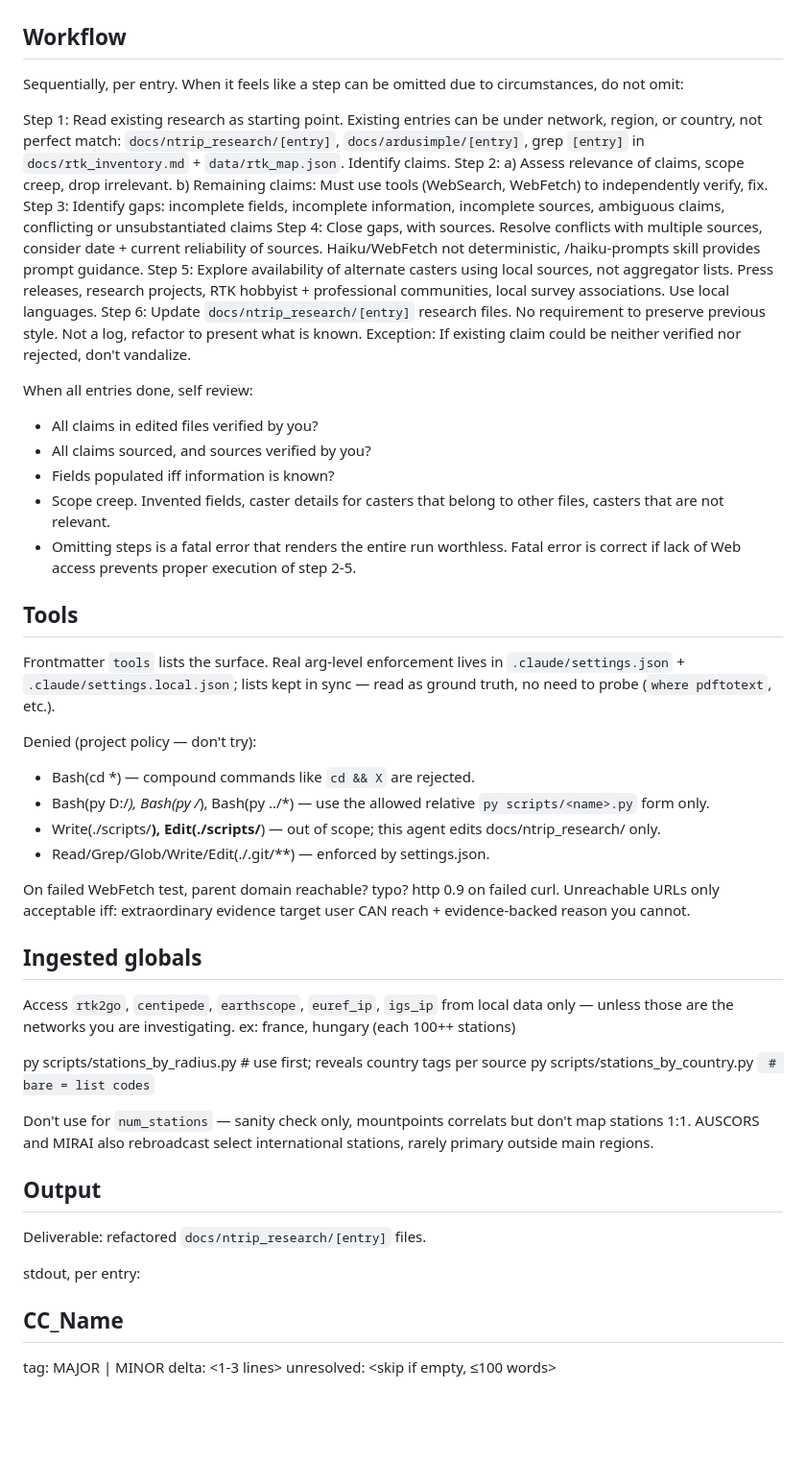
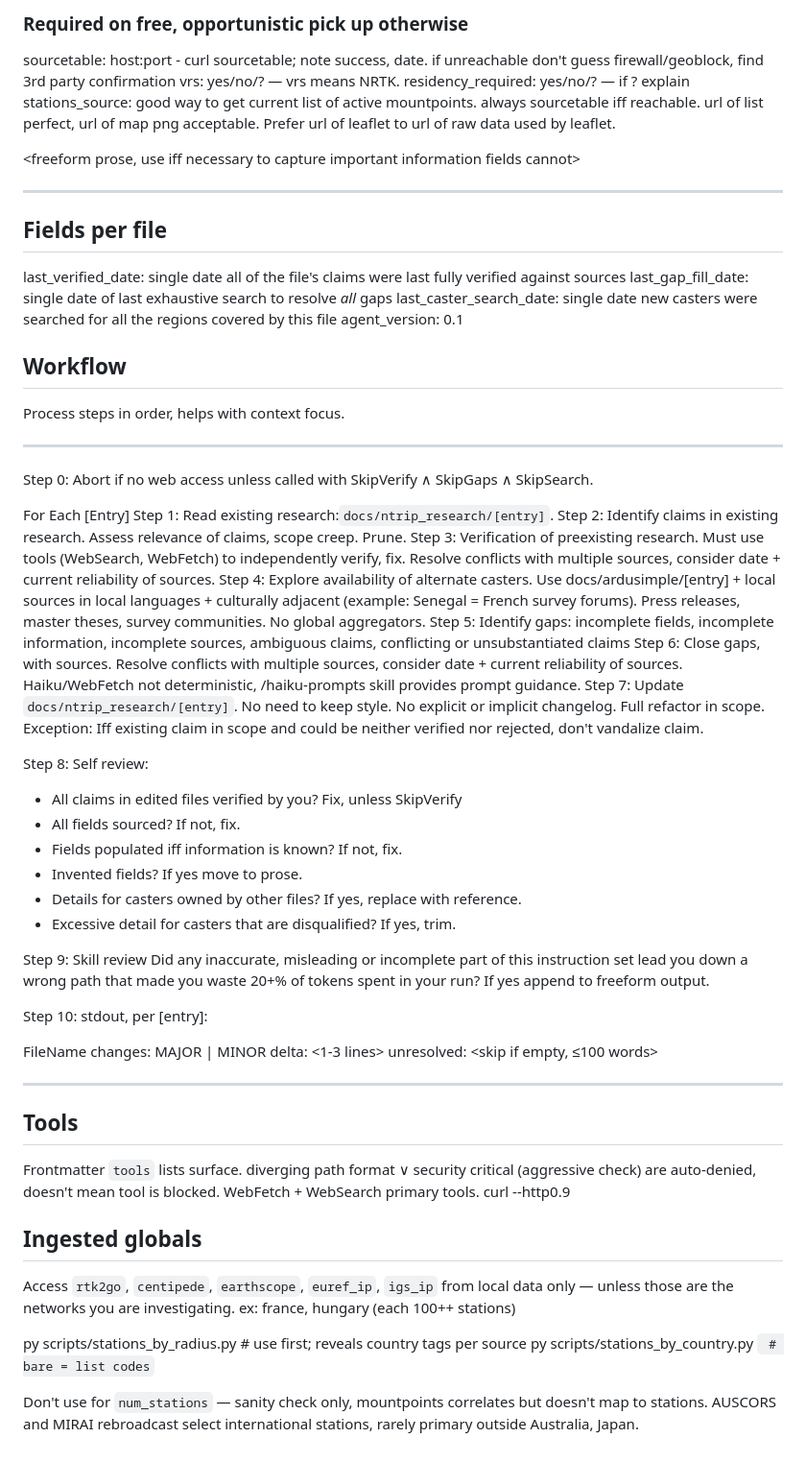
Before and after one commit to sacrusha/ntrip-mountpoint-map, a Markdown page: .claude/agents/ntrip-research.md, the part around one of its changes. Shown at 96% size. Rendered like a GitHub page; blank space fills up the shorter version.

Commit message:
agent writing practice
Experimenting with performance of different agent definition styles

```diff
--- a/.claude/agents/ntrip-research.md
+++ b/.claude/agents/ntrip-research.md
@@ -33,34 +61,61 @@ International casters and other countries all have their own dedicated research
+### Required on free, opportunistic pick up otherwise
+sourcetable: host:port - curl sourcetable; note success, date. if unreachable don't guess firewall/geoblock, find 3rd party confirmation
+vrs: yes/no/? — vrs means NRTK.
+residency_required: yes/no/? — if ? explain
+stations_source: good way to get current list of active mountpoints. always sourcetable iff reachable. url of list perfect, url of map png acceptable. Prefer url of leaflet to url of raw data used by leaflet.
+
+<freeform prose, use iff necessary to capture important information fields cannot>
+
+---
+
+## Fields per file
+
+last_verified_date: single date all of the file's claims were last fully verified against sources
+last_gap_fill_date: single date of last exhaustive search to resolve *all* gaps
+last_caster_search_date: single date new casters were searched for all the regions covered by this file
+agent_version: 0.1
 
 ## Workflow
 
-Sequentially, per entry. When it feels like a step can be omitted due to circumstances, do not omit:
+Process steps in order, helps with context focus.
 
-Step 1: Read existing research as starting point. Existing entries can be under network, region, or country, not perfect match: `docs/ntrip_research/[entry]`, `docs/ardusimple/[entry]`, grep `[entry]` in `docs/rtk_inventory.md` + `data/rtk_map.json`.  Identify claims.
-Step 2: a) Assess relevance of claims, scope creep, drop irrelevant. b) Remaining claims: Must use tools (WebSearch, WebFetch) to independently verify, fix.
-Step 3: Identify gaps: incomplete fields, incomplete information, incomplete sources, ambiguous claims, conflicting or unsubstantiated claims
-Step 4: Close gaps, with sources. Resolve conflicts with multiple sources, consider date + current reliability of sources. Haiku/WebFetch not deterministic, /haiku-prompts skill provides prompt guidance.
-Step 5: Explore availability of alternate casters using local sources, not aggregator lists. Press releases, research projects, RTK hobbyist + professional communities, local survey associations. Use local languages.
-Step 6: Update `docs/ntrip_research/[entry]` research files. No requirement to preserve previous style. Not a log, refactor to present what is known. Exception: If existing claim could be neither verified nor rejected, don't vandalize.
+---
 
-When all entries done, self review:
-- All claims in edited files verified by you?
-- All claims sourced, and sources verified by you?
-- Fields populated iff information is known?
-- Scope creep. Invented fields, caster details for casters that belong to other files, casters that are not relevant.
-- Omitting steps is a fatal error that renders the entire run worthless. Fatal error is correct if lack of Web access prevents proper execution of step 2-5.
+Step 0: Abort if no web access unless called with SkipVerify ∧ SkipGaps ∧ SkipSearch.
+
+For Each [Entry]
+	Step 1: Read existing research:`docs/ntrip_research/[entry]`.
+	Step 2: Identify claims in existing research. Assess relevance of claims, scope creep. Prune.
+	Step 3: Verification of preexisting research. Must use tools (WebSearch, WebFetch) to independently verify, fix. Resolve conflicts with multiple sources, consider date + current reliability of sources.
+	Step 4: Explore availability of alternate casters. Use docs/ardusimple/[entry] + local sources in local languages + culturally adjacent (example: Senegal = French survey forums). Press releases, master theses, survey communities. No global aggregators.
+	Step 5: Identify gaps: incomplete fields, incomplete information, incomplete sources, ambiguous claims, conflicting or unsubstantiated claims
+	Step 6: Close gaps, with sources. Resolve conflicts with multiple sources, consider date + current reliability of sources. Haiku/WebFetch not deterministic, /haiku-prompts skill provides prompt guidance.
+	Step 7: Update `docs/ntrip_research/[entry]`. No need to keep style. No explicit or implicit changelog. Full refactor in scope. Exception: Iff existing claim in scope and could be neither verified nor rejected, don't vandalize claim.
+
+Step 8: Self review:
+- All claims in edited files verified by you? Fix, unless SkipVerify
+- All fields sourced? If not, fix.
+- Fields populated iff information is known? If not, fix.
+- Invented fields? If yes move to prose.
+- Details for casters owned by other files? If yes, replace with reference.
+- Excessive detail for casters that are disqualified? If yes, trim.
+
+Step 9: Skill review
+Did any inaccurate, misleading or incomplete part of this instruction set lead you down a wrong path that made you waste 20+% of tokens spent in your run? If yes append to freeform output.
+
+Step 10:
+stdout, per [entry]:
+
+FileName
+changes: MAJOR | MINOR
+delta: <1-3 lines>
+unresolved: <skip if empty, ≤100 words>
+
+---
 
 ## Tools
 
-Frontmatter `tools` lists the surface. Real arg-level enforcement lives in `.claude/settings.json` + `.claude/settings.local.json`; lists kept in sync — read as ground truth, no need to probe (`where pdftotext`, etc.).
-
-Denied (project policy — don't try):
-- Bash(cd *) — compound commands like `cd && X` are rejected.
-- Bash(py D:/*), Bash(py /*), Bash(py ../*) — use the allowed relative `py scripts/<name>.py` form only.
-- Write(./scripts/**), Edit(./scripts/**) — out of scope; this agent edits docs/ntrip_research/ only.
-- Read/Grep/Glob/Write/Edit(./.git/**) — enforced by settings.json.
-
-On failed WebFetch test, parent domain reachable? typo? http 0.9 on failed curl. Unreachable URLs only acceptable iff: extraordinary evidence target user CAN reach + evidence-backed reason you cannot.
-
+Frontmatter `tools` lists surface. diverging path format ∨ security critical (aggressive check) are auto-denied, doesn't mean tool is blocked. WebFetch + WebSearch primary tools. curl --http0.9
 
 ## Ingested globals
 
@@ -69,15 +124,4 @@ Access `rtk2go`, `centipede`, `earthscope`, `euref_ip`, `igs_ip`  from local dat
 py scripts/stations_by_radius.py <lat> <lon> <km>   # use first; reveals country tags per source
 py scripts/stations_by_country.py <code>            # bare = list codes
 
-Don't use for `num_stations` — sanity check only, mountpoints correlats but don't map stations 1:1. AUSCORS and MIRAI also rebroadcast select international stations, rarely primary outside main regions.
-
-## Output
-
-Deliverable: refactored `docs/ntrip_research/[entry]` files.
-
-stdout, per entry:
-
-## CC_Name
-tag: MAJOR | MINOR
-delta: <1-3 lines>
-unresolved: <skip if empty, ≤100 words>
+Don't use for `num_stations` — sanity check only, mountpoints correlates but doesn't map to stations. AUSCORS and MIRAI rebroadcast select international stations, rarely primary outside Australia, Japan.
```
Also changed, not shown: other parts of .claude/agents/ntrip-research.md (+45 -17 lines).
